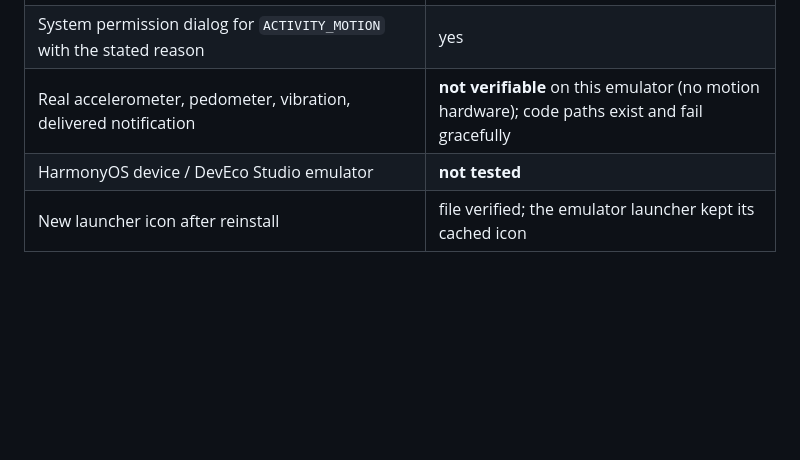
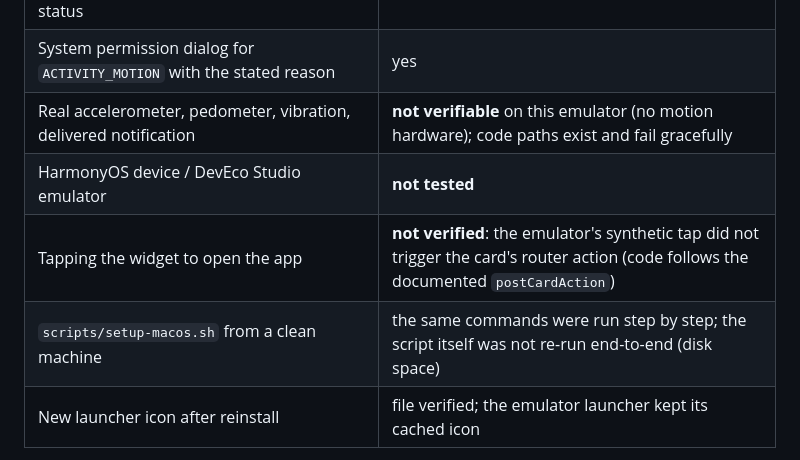
Before and after one commit to BOT-K4CP3R/wisp-gym, a Markdown page: README.md, the part around the change. Rendered like a GitHub page; blank space fills up the shorter version.

Commit message:
Docs: record unverified items (widget tap-through, setup script re-run)

```diff
--- a/README.md
+++ b/README.md
@@ -112,6 +112,8 @@ emulation, so it is slow), HAP built with hvigor against SDK 6.1, `compatibleSdk
 | System permission dialog for `ACTIVITY_MOTION` with the stated reason | yes |
 | Real accelerometer, pedometer, vibration, delivered notification | **not verifiable** on this emulator (no motion hardware); code paths exist and fail gracefully |
 | HarmonyOS device / DevEco Studio emulator | **not tested** |
+| Tapping the widget to open the app | **not verified**: the emulator's synthetic tap did not trigger the card's router action (code follows the documented `postCardAction`) |
+| `scripts/setup-macos.sh` from a clean machine | the same commands were run step by step; the script itself was not re-run end-to-end (disk space) |
 | New launcher icon after reinstall | file verified; the emulator launcher kept its cached icon |
 
 Reproduce the emulator run: `./scripts/build.sh && ./scripts/emulator-up.sh`, then
```
Also changed, not shown: AI_WORKFLOW.md (+1 -1 lines).
